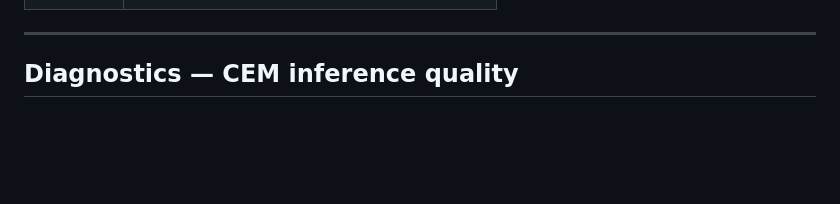
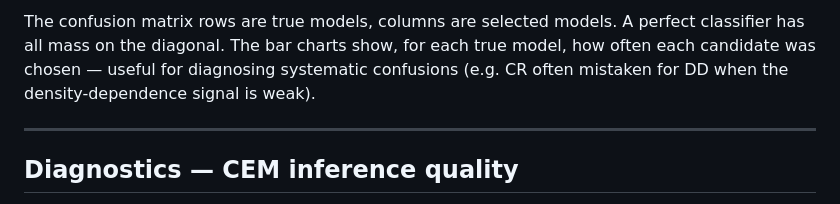
Before and after one commit to franciscorichter/emphasis, a Markdown page: README.md, the part around one of its changes. Rendered like a GitHub page; blank space fills up the shorter version.

```diff
--- a/README.md
+++ b/README.md
@@ -395,3 +544,7 @@ The output `summary_df` contains, for each parameter:
+The confusion matrix rows are true models, columns are selected models. A perfect
+classifier has all mass on the diagonal. The bar charts show, for each true model,
+how often each candidate was chosen — useful for diagnosing systematic confusions
+(e.g. CR often mistaken for DD when the density-dependence signal is weak).
 
 ---
 
```
Also changed, not shown: other parts of README.md (+162 -13 lines).
